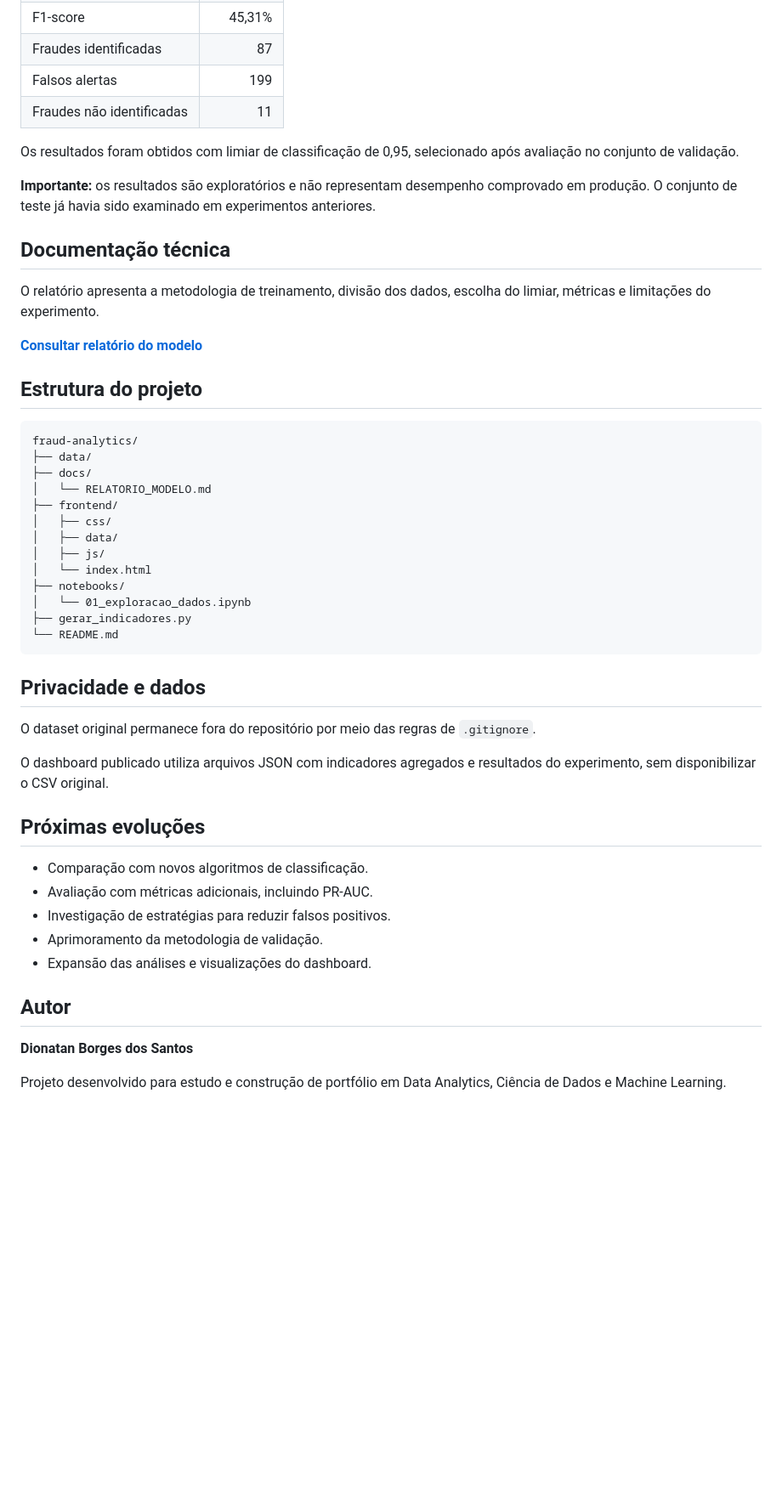
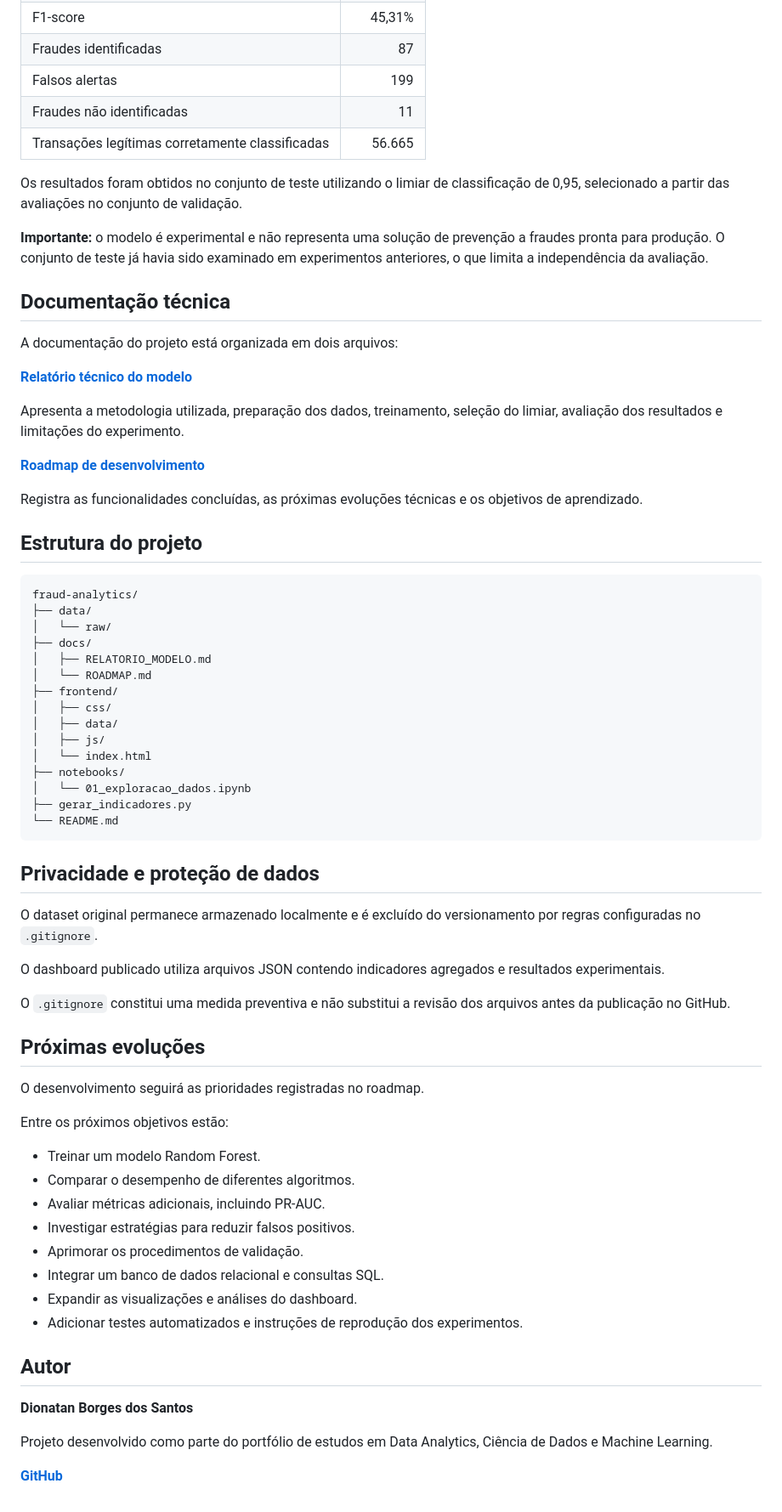
Before and after one commit to jouborges/tech-guide, a Markdown page: fraud-analytics/README.md, the part around one of its changes. Shown at 85% size. GitHub-like rendering; blank space fills up the shorter version.

Commit message:
docs: atualiza README e adiciona roadmap do Fraud Analytics

````diff
--- a/fraud-analytics/README.md
+++ b/fraud-analytics/README.md
@@ -33,24 +34,33 @@ Foi desenvolvido um modelo experimental de Regressão Logística com padronizaç
 | Fraudes identificadas | 87 |
 | Falsos alertas | 199 |
 | Fraudes não identificadas | 11 |
+| Transações legítimas corretamente classificadas | 56.665 |
 
-Os resultados foram obtidos com limiar de classificação de 0,95, selecionado após avaliação no conjunto de validação.
+Os resultados foram obtidos no conjunto de teste utilizando o limiar de classificação de 0,95, selecionado a partir das avaliações no conjunto de validação.
 
-**Importante:** os resultados são exploratórios e não representam desempenho comprovado em produção. O conjunto de teste já havia sido examinado em experimentos anteriores.
+**Importante:** o modelo é experimental e não representa uma solução de prevenção a fraudes pronta para produção. O conjunto de teste já havia sido examinado em experimentos anteriores, o que limita a independência da avaliação.
 
 ## Documentação técnica
 
-O relatório apresenta a metodologia de treinamento, divisão dos dados, escolha do limiar, métricas e limitações do experimento.
+A documentação do projeto está organizada em dois arquivos:
 
-**[Consultar relatório do modelo](docs/RELATORIO_MODELO.md)**
+**[Relatório técnico do modelo](docs/RELATORIO_MODELO.md)**
+
+Apresenta a metodologia utilizada, preparação dos dados, treinamento, seleção do limiar, avaliação dos resultados e limitações do experimento.
+
+**[Roadmap de desenvolvimento](docs/ROADMAP.md)**
+
+Registra as funcionalidades concluídas, as próximas evoluções técnicas e os objetivos de aprendizado.
 
 ## Estrutura do projeto
 
 ```text
 fraud-analytics/
 ├── data/
+│   └── raw/
 ├── docs/
-│   └── RELATORIO_MODELO.md
+│   ├── RELATORIO_MODELO.md
+│   └── ROADMAP.md
 ├── frontend/
 │   ├── css/
 │   ├── data/
@@ -62,22 +72,33 @@ fraud-analytics/
 └── README.md
 ```
 
-## Privacidade e dados
+## Privacidade e proteção de dados
 
-O dataset original permanece fora do repositório por meio das regras de `.gitignore`.
+O dataset original permanece armazenado localmente e é excluído do versionamento por regras configuradas no `.gitignore`.
 
-O dashboard publicado utiliza arquivos JSON com indicadores agregados e resultados do experimento, sem disponibilizar o CSV original.
+O dashboard publicado utiliza arquivos JSON contendo indicadores agregados e resultados experimentais.
+
+O `.gitignore` constitui uma medida preventiva e não substitui a revisão dos arquivos antes da publicação no GitHub.
 
 ## Próximas evoluções
 
-- Comparação com novos algoritmos de classificação.
-- Avaliação com métricas adicionais, incluindo PR-AUC.
-- Investigação de estratégias para reduzir falsos positivos.
-- Aprimoramento da metodologia de validação.
-- Expansão das análises e visualizações do dashboard.
+O desenvolvimento seguirá as prioridades registradas no roadmap.
+
+Entre os próximos objetivos estão:
+
+- Treinar um modelo Random Forest.
+- Comparar o desempenho de diferentes algoritmos.
+- Avaliar métricas adicionais, incluindo PR-AUC.
+- Investigar estratégias para reduzir falsos positivos.
+- Aprimorar os procedimentos de validação.
+- Integrar um banco de dados relacional e consultas SQL.
+- Expandir as visualizações e análises do dashboard.
+- Adicionar testes automatizados e instruções de reprodução dos experimentos.
 
 ## Autor
 
 **Dionatan Borges dos Santos**
 
-Projeto desenvolvido para estudo e construção de portfólio em Data Analytics, Ciência de Dados e Machine Learning.
+Projeto desenvolvido como parte do portfólio de estudos em Data Analytics, Ciência de Dados e Machine Learning.
+
+**[GitHub](https://github.com/jouborges)**
````
Also changed, not shown: other parts of fraud-analytics/README.md (+3 -2 lines), fraud-analytics/docs/ROADMAP.md (+90 -0 lines).
